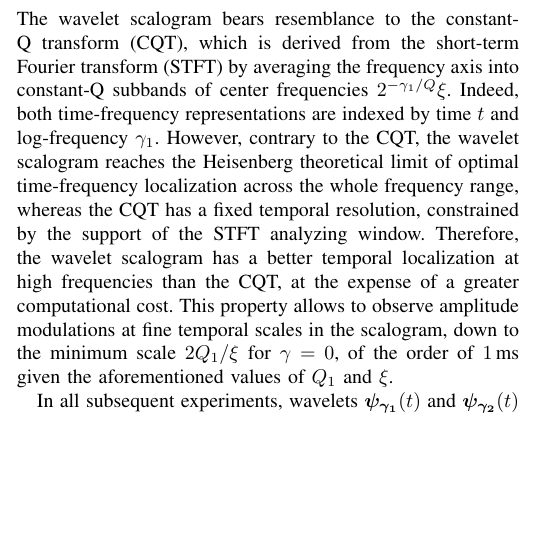
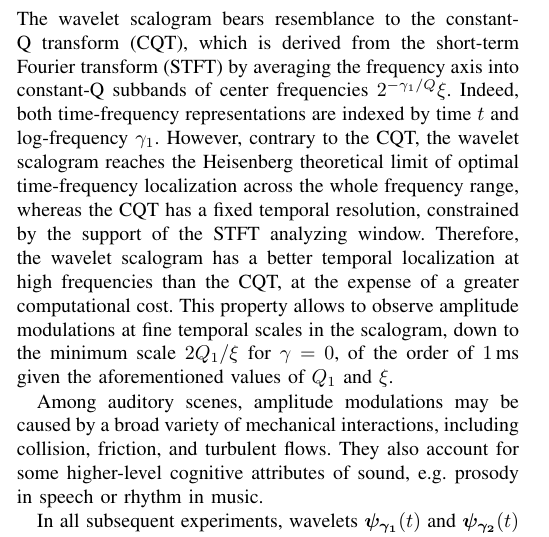
Before and after one commit to mathieulagrange/paperRelevanceBasedSimilarity, a LaTeX paper (paper/structureScene.tex): part of one column of page 2 of 3, cut so that both start at the same text, the shorter picture padded with empty space. Compiled offline with pdfLaTeX.

Commit message:
start writing on amplitude modulations

```diff
--- a/paper/structureScene.tex
+++ b/paper/structureScene.tex
@@ -216,6 +216,9 @@ Therefore, the wavelet scalogram has a better temporal localization at high
 frequencies than the CQT, at the expense of a greater computational cost.
 This property allows to observe amplitude modulations at fine temporal scales in the scalogram, down to the minimum scale $2Q_1/\xi$ for $\gamma = 0$, of the order of $1\,\textrm{ms}$ given the aforementioned values of $Q_1$ and $\xi$.
 
+Among auditory scenes, amplitude modulations may be caused by a broad variety of mechanical interactions, including collision, friction, and turbulent flows.
+They also account for some higher-level cognitive attributes of sound, \eg prosody in speech or rhythm in music.
+
 In all subsequent experiments, wavelets
 $\boldsymbol{\psi_{\gamma_1}}(t)$ and $\boldsymbol{\psi_{\gamma_2}}(t)$ are designed as a fourth-order Gammatone
 wavelet with one vanishing moment \cite{Venkitaraman2014}.
```
